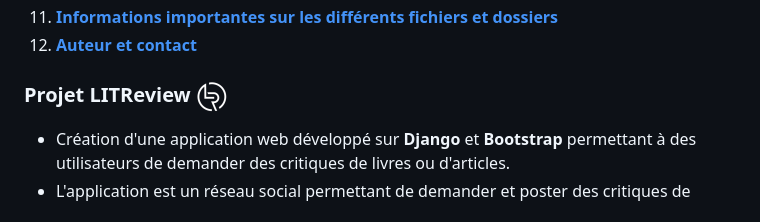
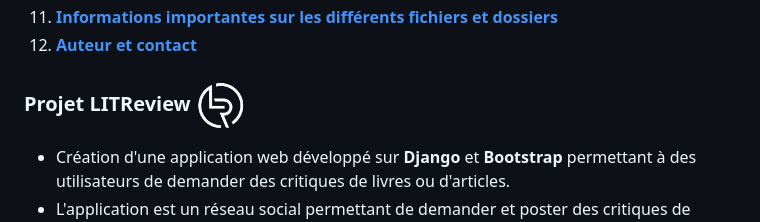
Before and after one commit to Bubhux/Projet-web-Django-Bootstrap-LITReview, a Markdown page: README.md, the part around the change. Rendered like a GitHub page; pictures changed too: static/pictures/logo_w.png (added).

Commit message:
Mise à jour README.md  Changes to be committed: 	modified:   README.md 	new file:   static/pictures/logo_w.png

```diff
--- a/README.md
+++ b/README.md
@@ -23,7 +23,7 @@
 
 <div id="informations-générales"></div>
 
-### Projet LITReview <img src="static/pictures/litreview_icon.png" alt="Icon LITReview" style="vertical-align: middle; margin-top: -5px;">
+### Projet LITReview <img src="static/pictures/logo_w.png" alt="Icon LITReview" style="vertical-align: middle; margin-top: -5px;" width="50">
 
 - Création d'une application web développé sur **Django** et **Bootstrap** permettant à des utilisateurs de demander des critiques de livres ou d'articles.
 - L'application est un réseau social permettant de demander et poster des critiques de livres.
```
